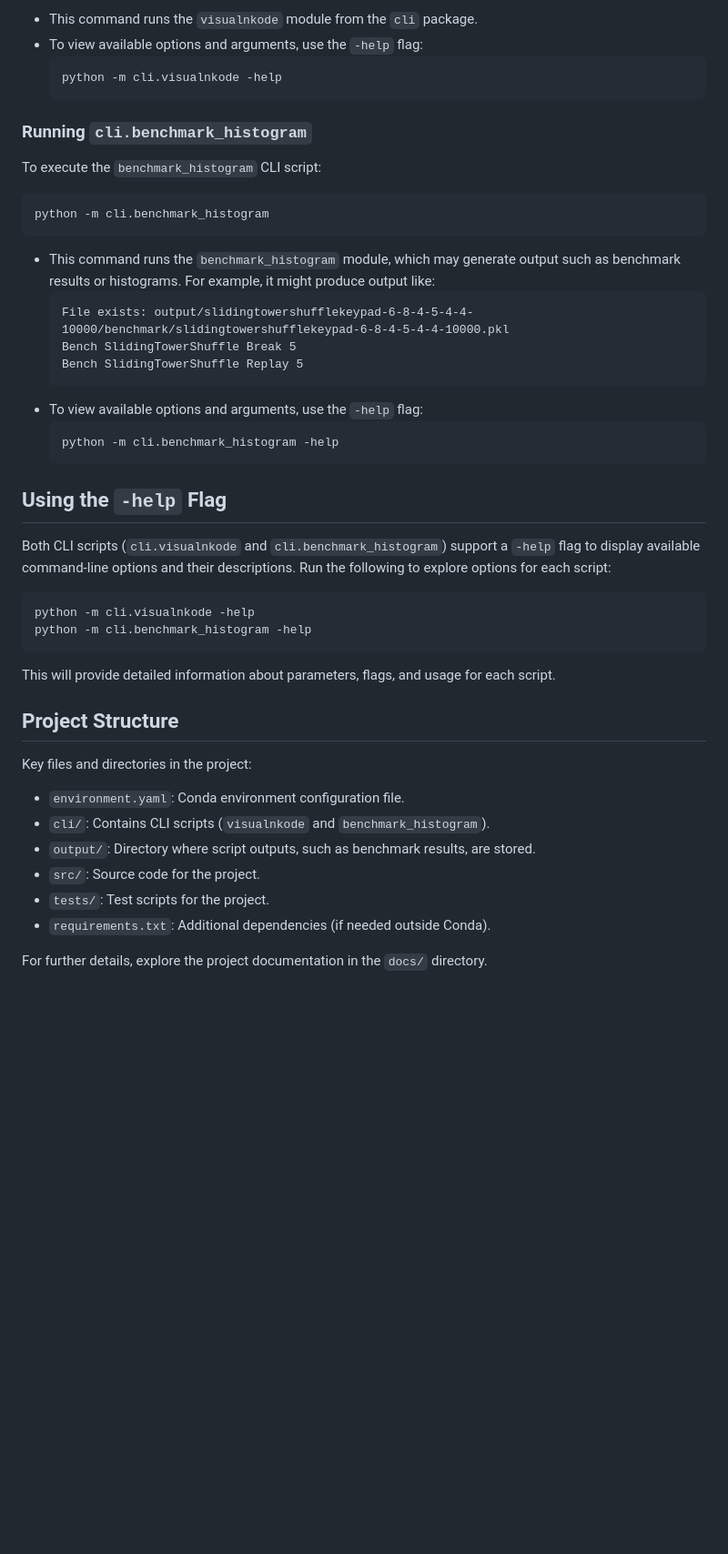
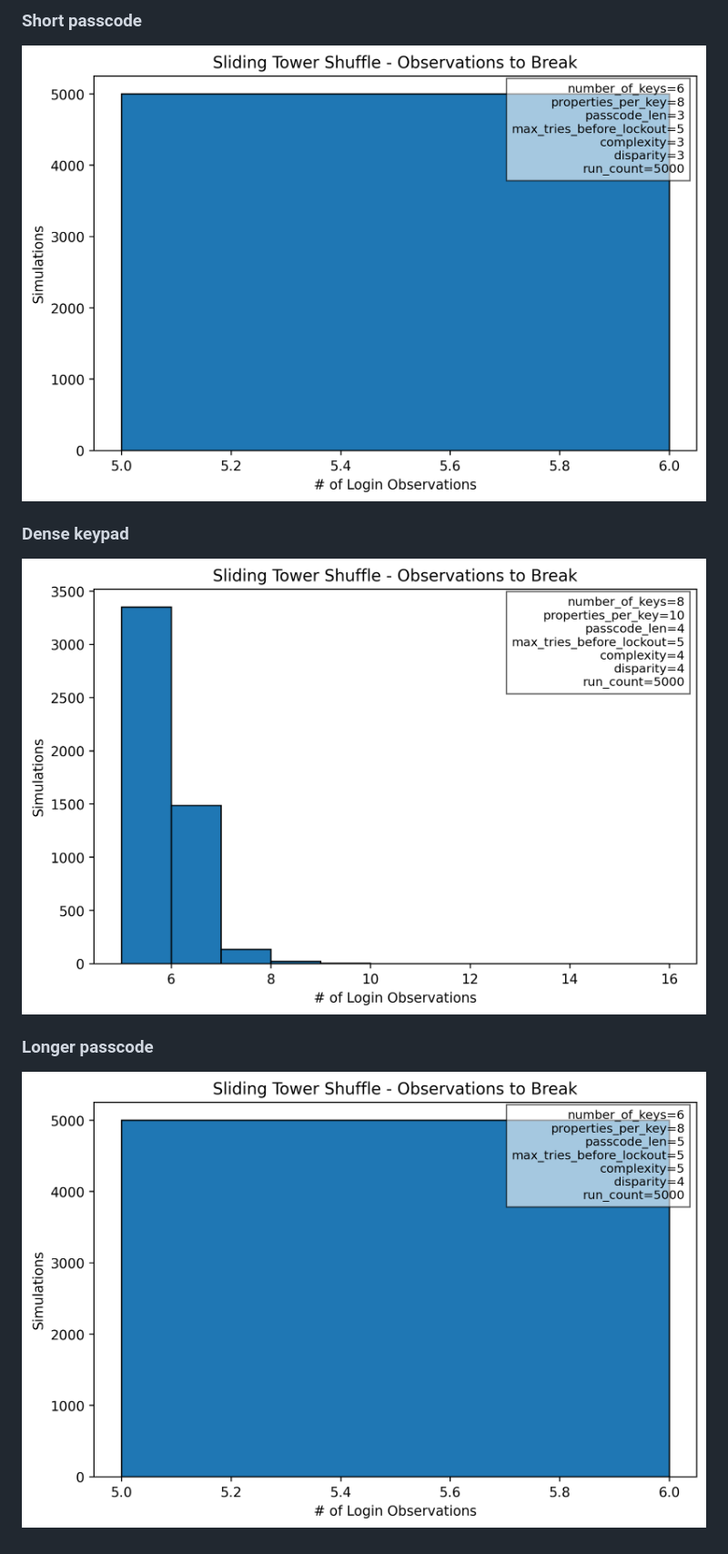
Before and after one commit to DonovanKelly/nkode-shuffle, a Markdown page: README.md, the part around one of its changes. Shown at 91% size. Drawn GitHub-style; pictures changed too: hist/dense_keypad_k8_p10_break.png (added), hist/longer_passcode_k6_p8_break.png (added), hist/short_passcode_k6_p8_break.png (added); blank space fills up the shorter version.

Commit message:
refactor README.md

````diff
--- a/README.md
+++ b/README.md
@@ -42,49 +46,9 @@ python -m cli.visualnkode
 
-- This command runs the `visualnkode` module from the `cli` package.
-- To view available options and arguments, use the `-help` flag:
-  ```bash
-  python -m cli.visualnkode -help
-  ```
+### Short passcode
+![short_passcode_k6_p8](./hist/short_passcode_k6_p8_break.png)
 
-### Running `cli.benchmark_histogram`
+### Dense keypad
+![dense_keypad_k8_p10](./hist/dense_keypad_k8_p10_break.png)
 
-To execute the `benchmark_histogram` CLI script:
-
-```bash
-python -m cli.benchmark_histogram
-```
-
-- This command runs the `benchmark_histogram` module, which may generate output such as benchmark results or histograms. For example, it might produce output like:
-  ```
-  File exists: output/slidingtowershufflekeypad-6-8-4-5-4-4-10000/benchmark/slidingtowershufflekeypad-6-8-4-5-4-4-10000.pkl
-  Bench SlidingTowerShuffle Break 5
-  Bench SlidingTowerShuffle Replay 5
-  ```
-- To view available options and arguments, use the `-help` flag:
-  ```bash
-  python -m cli.benchmark_histogram -help
-  ```
-
-## Using the `-help` Flag
-
-Both CLI scripts (`cli.visualnkode` and `cli.benchmark_histogram`) support a `-help` flag to display available command-line options and their descriptions. Run the following to explore options for each script:
-
-```bash
-python -m cli.visualnkode -help
-python -m cli.benchmark_histogram -help
-```
-
-This will provide detailed information about parameters, flags, and usage for each script.
-
-## Project Structure
-
-Key files and directories in the project:
-
-- `environment.yaml`: Conda environment configuration file.
-- `cli/`: Contains CLI scripts (`visualnkode` and `benchmark_histogram`).
-- `output/`: Directory where script outputs, such as benchmark results, are stored.
-- `src/`: Source code for the project.
-- `tests/`: Test scripts for the project.
-- `requirements.txt`: Additional dependencies (if needed outside Conda).
-
-For further details, explore the project documentation in the `docs/` directory.
+### Longer passcode
+![longer_passcode_k6_p8](./hist/longer_passcode_k6_p8_break.png)
````
Also changed, not shown: other parts of README.md (+28 -24 lines), AGENTS.md (added, +148 -0 lines), hist/baseline_k6_p8_break.png (added), 5 other files.
